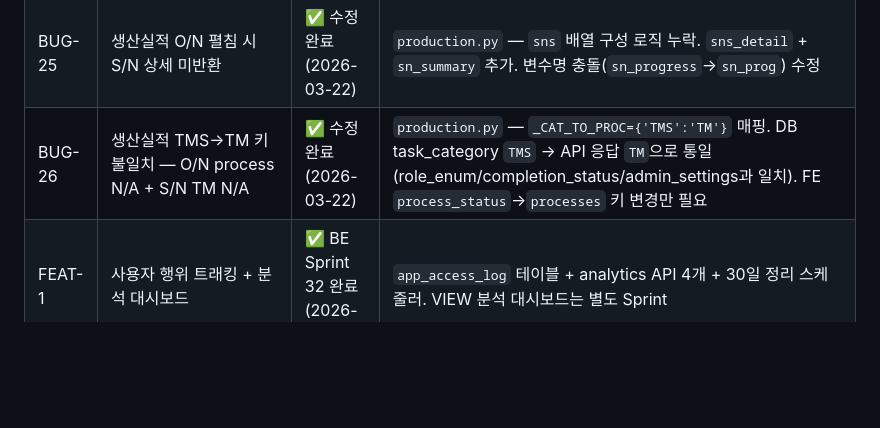
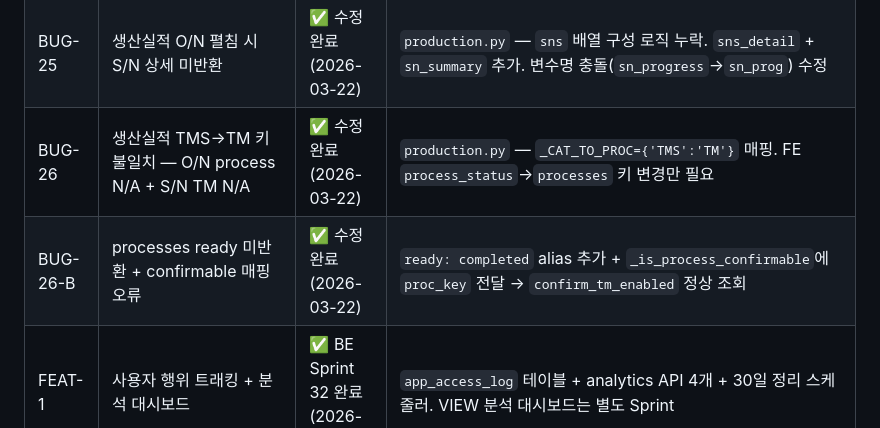
Before and after one commit to isolhsolfafa/AXIS-OPS, a Markdown page: BACKLOG.md, the part around the change. GitHub-like rendering; blank space fills up the shorter version.

Commit message:
docs: BUG-26-B BACKLOG + PROGRESS 반영
Co-Authored-By: Claude Opus 4.6 (1M context) <noreply@anthropic.com>

```diff
--- a/BACKLOG.md
+++ b/BACKLOG.md
@@ -38,7 +38,8 @@
 | FIX-22 | Admin 태스크 목록에 DUAL TMS L/R 미표시 | ✅ 수정 + push 완료 (2026-03-18) | `work.py` — `?all=true`(관리자) 시 serial_number 기준 전체 조회로 TANK QR 태스크 포함 |
 | FIX-23 | SWS JP line 매칭 누락 (JP(F15) 등) | ✅ 수정 완료 (2026-03-18) | `task_seed.py` — `== 'JP'` → `startswith('JP')` JP 계열 전체 PI_LNG_UTIL 활성 |
 | BUG-25 | 생산실적 O/N 펼침 시 S/N 상세 미반환 | ✅ 수정 완료 (2026-03-22) | `production.py` — `sns` 배열 구성 로직 누락. `sns_detail` + `sn_summary` 추가. 변수명 충돌(`sn_progress`→`sn_prog`) 수정 |
-| BUG-26 | 생산실적 TMS→TM 키 불일치 — O/N process N/A + S/N TM N/A | ✅ 수정 완료 (2026-03-22) | `production.py` — `_CAT_TO_PROC={'TMS':'TM'}` 매핑. DB task_category `TMS` → API 응답 `TM`으로 통일 (role_enum/completion_status/admin_settings과 일치). FE `process_status`→`processes` 키 변경만 필요 |
+| BUG-26 | 생산실적 TMS→TM 키 불일치 — O/N process N/A + S/N TM N/A | ✅ 수정 완료 (2026-03-22) | `production.py` — `_CAT_TO_PROC={'TMS':'TM'}` 매핑. FE `process_status`→`processes` 키 변경만 필요 |
+| BUG-26-B | processes ready 미반환 + confirmable 매핑 오류 | ✅ 수정 완료 (2026-03-22) | `ready: completed` alias 추가 + `_is_process_confirmable`에 `proc_key` 전달 → `confirm_tm_enabled` 정상 조회 |
 | FEAT-1 | 사용자 행위 트래킹 + 분석 대시보드 | ✅ BE Sprint 32 완료 (2026-03-19) | `app_access_log` 테이블 + analytics API 4개 + 30일 정리 스케줄러. VIEW 분석 대시보드는 별도 Sprint |
 
 ---
```
Also changed, not shown: PROGRESS.md (+2 -1 lines).
